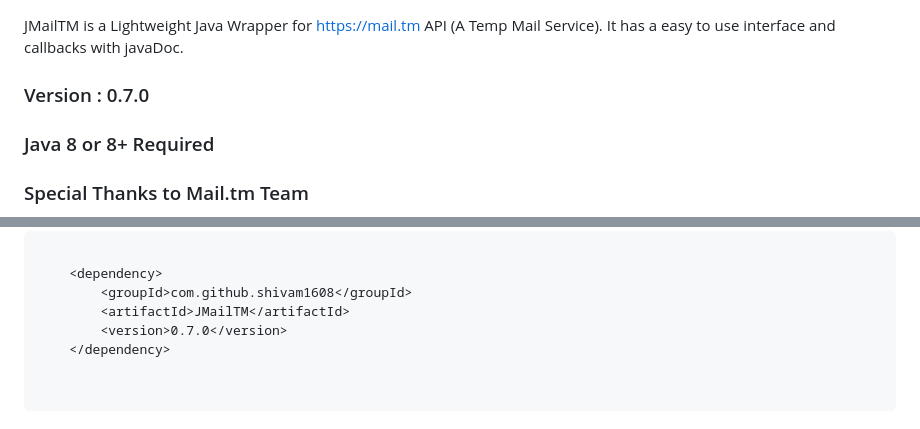
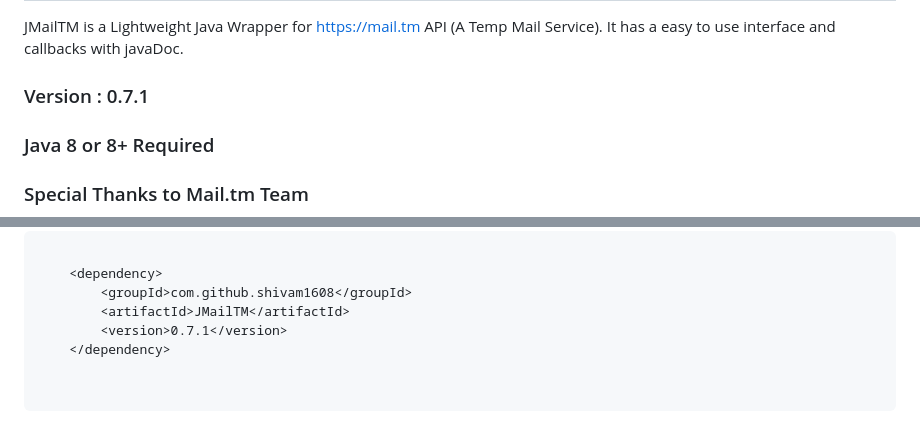
Before and after one commit to shivam1608/JMailTM, a Markdown page: README.md, 2 parts joined by grey strips. GitHub-like rendering.

Commit message:
bump new release

```diff
--- a/README.md
+++ b/README.md
@@ -6,7 +6,7 @@
 # JMailTM
 JMailTM is a Lightweight Java Wrapper for https://mail.tm API (A Temp Mail Service). It has a easy to use interface and callbacks with javaDoc.
 
-### Version : 0.7.0
+### Version : 0.7.1
 ### Java 8 or 8+ Required
 ### Special Thanks to Mail.tm Team
 <img src="thanks.png" width="500" height="300">
@@ -47,7 +47,7 @@ dependencies {
 	<dependency>
 	    <groupId>com.github.shivam1608</groupId>
 	    <artifactId>JMailTM</artifactId>
-	    <version>0.7.0</version>
+	    <version>0.7.1</version>
 	</dependency>
 
 
```
